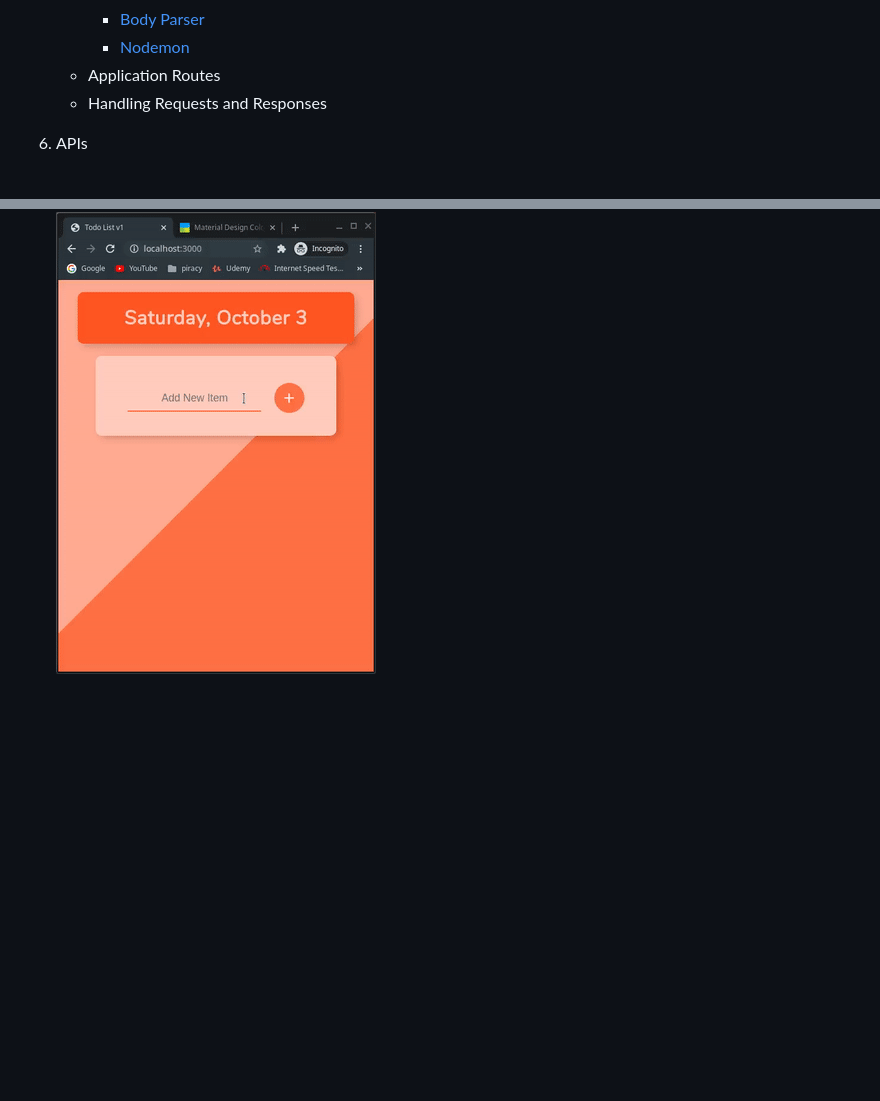
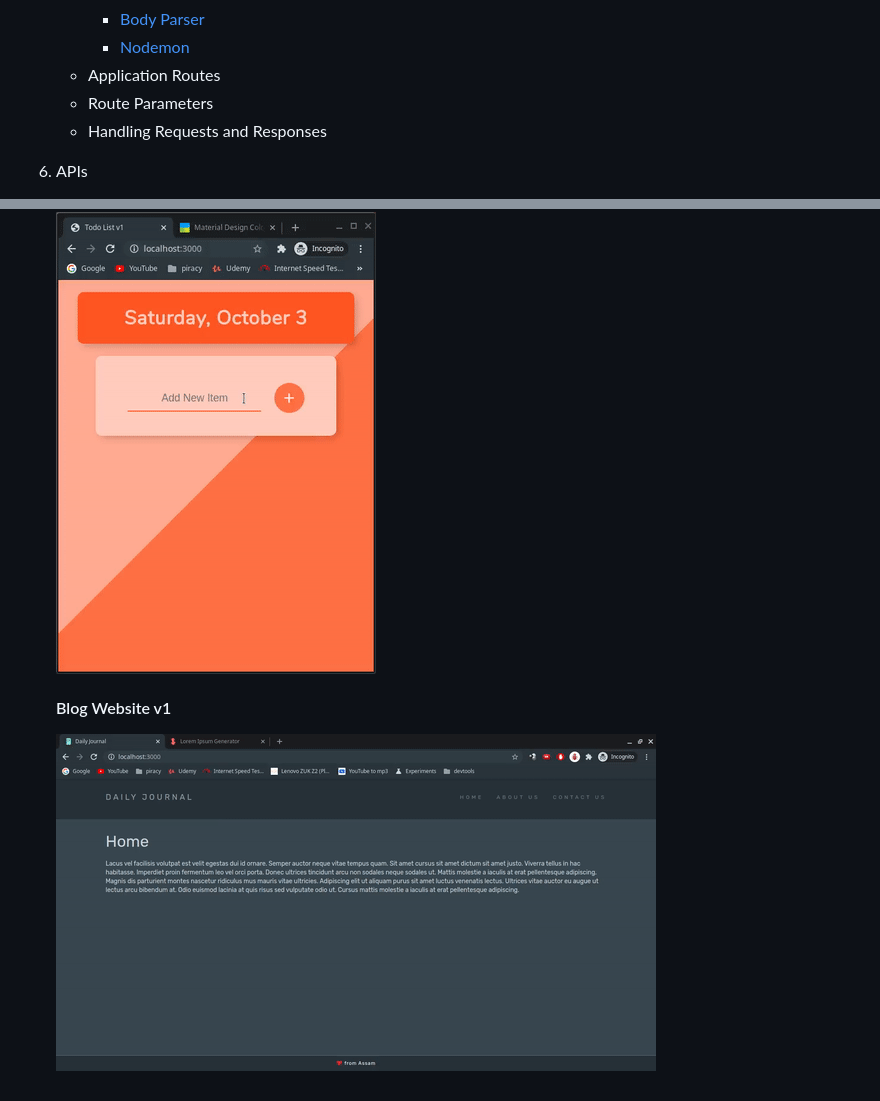
Before and after one commit to beedu18/webdev, a Markdown page: README.md, 2 parts joined by grey strips. Drawn GitHub-style; pictures changed too: results/blogv1.gif (added); blank space fills up the shorter version.

```diff
--- a/README.md
+++ b/README.md
@@ -92,6 +92,7 @@ After months of procrastination during the pandemic, I decided to give this a go
 		- [Body Parser](https://www.npmjs.com/package/body-parser "body-parser")
 		- [Nodemon](https://www.npmjs.com/package/nodemon "nodemon")
 	- Application Routes
+	- Route Parameters
 	- Handling Requests and Responses
 
 6. APIs
@@ -119,3 +120,6 @@ After months of procrastination during the pandemic, I decided to give this a go
 
 	#### Todo List v1
 	![todo list](./results/todo1.gif "Todo List v1")
+
+	#### Blog Website v1
+	![todo list](./results/blogv1.gif "Todo List v1")
```
Also changed, not shown: 2 other files.
